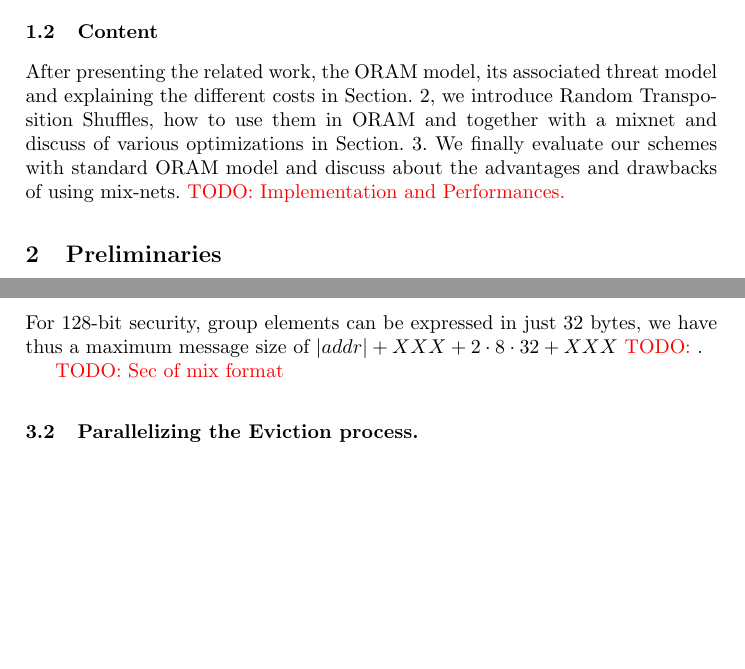
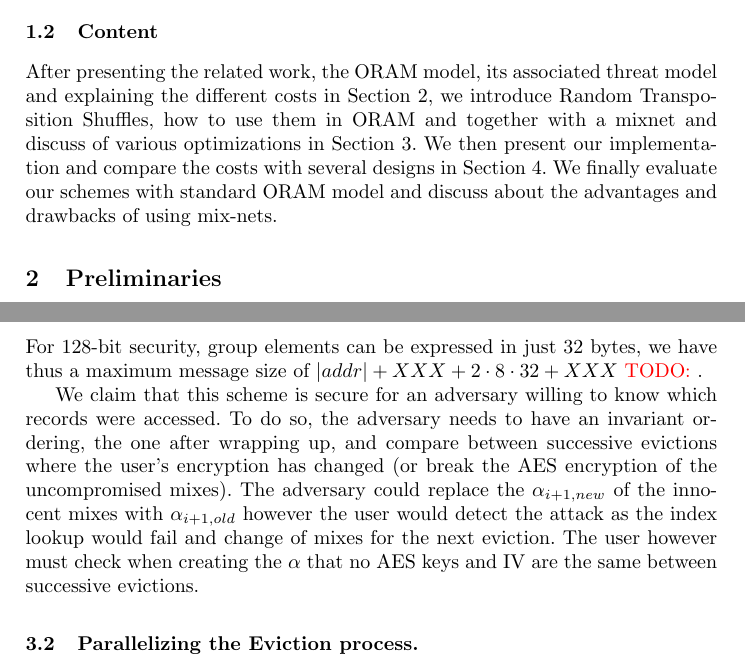
Before and after one commit to rrtoledo/mix-oram, a LaTeX paper (oram/mix_oram.tex): two parts of pages 2 and 7 of 21, joined at a grey line, cut so that both start at the same text, the shorter picture padded with empty space. Compiled offline with pdfLaTeX.

Commit message:
adding parallel security

```diff
--- a/oram/mix_oram.tex
+++ b/oram/mix_oram.tex
@@ -86,9 +86,8 @@ The advantages of such practices are the delegation of the shuffling, the possib
 \todo{mixformat...}
 %
 \subsection{Content}\label{Content}
-After presenting the related work, the ORAM model, its associated threat model and explaining the different costs in Section.~\ref{Prelim}, we introduce Random Transposition Shuffles, how to use them in ORAM and together with a mixnet and discuss of various optimizations in Section.~\ref{Mix-ORAM}.
+After presenting the related work, the ORAM model, its associated threat model and explaining the different costs in Section~\ref{Prelim}, we introduce Random Transposition Shuffles, how to use them in ORAM and together with a mixnet and discuss of various optimizations in Section~\ref{Mix-ORAM}. We then present our implementation and compare the costs with several designs in Section~\ref{Evaluation}.
 We finally evaluate our schemes with standard ORAM model and discuss about the advantages and drawbacks of using mix-nets.
-\todo{Implementation and Performances.}
 %
 \section{Preliminaries}\label{Prelim}
 %
@@ -239,7 +238,9 @@ The client only need to send to the mixnet session keys to access the database $
 The message format is then : $$E_{pub,\ mix_i}\left(id,\ session_{key},\ \alpha_{i,old},\ \alpha_{i,new},\ (ports,ips)_{signed} \right)$$
 For 128-bit security, group elements can be expressed in just 32 bytes, we have thus a maximum message size of $|addr|+XXX + 2 \cdot 8 \cdot 32 + XXX$ \todo{}.
 
-\todo{Sec of mix format}
+We claim that this scheme is secure for an adversary willing to know which records were accessed. To do so, the adversary needs to have an invariant ordering, the one after wrapping up, and compare between successive evictions where the user's encryption has changed (or break the AES encryption of the uncompromised mixes).
+The adversary could replace the $\alpha_{i+1,new}$ of the innocent mixes with $\alpha_{i+1, old}$ however the user would detect the attack as the index lookup would fail and change of mixes for the next eviction. The user however must check when creating the $\alpha$ that no AES keys and IV are the same between successive evictions.
+
 
 \subsection{Parallelizing the Eviction process.}\label{Parallel}
 In this section, we present random transposition shuffles (RTS) and argue their use make the eviction process parallelizable and amortizable.
```
Also changed, not shown: oram/mix_oram.tex (2 more changed lines).
